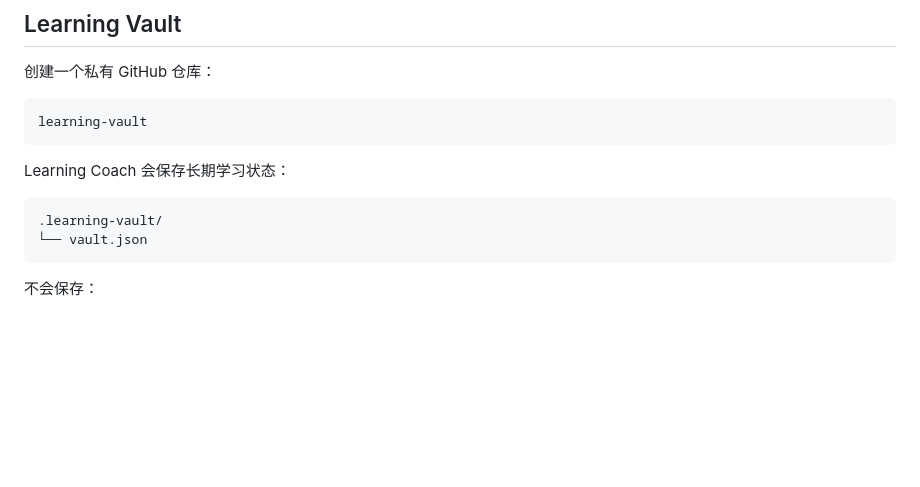
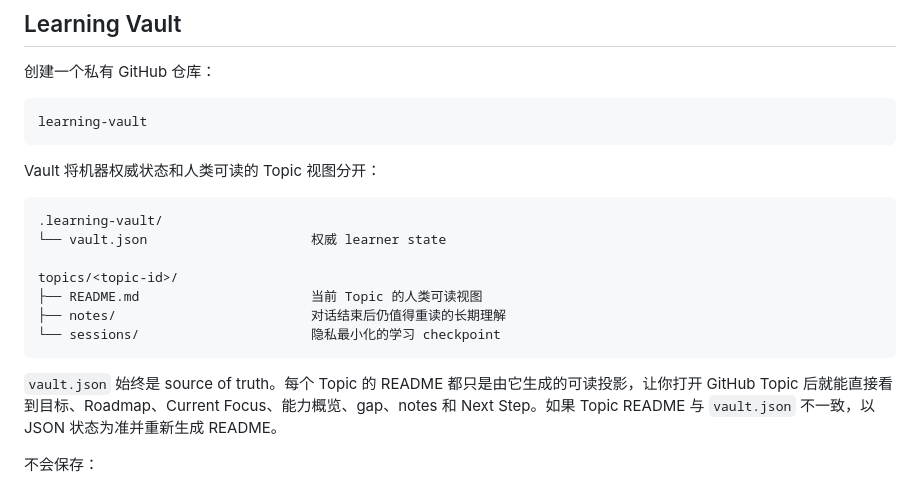
Before and after one commit to SShending/learning-coach, a Markdown page: README.zh-CN.md, the part around the change. GitHub-like rendering; blank space fills up the shorter version.

Commit message:
同步 Topic 可读投影文档

````diff
--- a/README.zh-CN.md
+++ b/README.zh-CN.md
@@ -140,12 +140,19 @@ Learning Coach 会恢复之前的学习状态，并从当前最有价值的下
 learning-vault
 ```
 
-Learning Coach 会保存长期学习状态：
+Vault 将机器权威状态和人类可读的 Topic 视图分开：
 
 ```text
 .learning-vault/
-└── vault.json
+└── vault.json                     权威 learner state
+
+topics/<topic-id>/
+├── README.md                      当前 Topic 的人类可读视图
+├── notes/                         对话结束后仍值得重读的长期理解
+└── sessions/                      隐私最小化的学习 checkpoint
 ```
+
+`vault.json` 始终是 source of truth。每个 Topic 的 README 都只是由它生成的可读投影，让你打开 GitHub Topic 后就能直接看到目标、Roadmap、Current Focus、能力概览、gap、notes 和 Next Step。如果 Topic README 与 `vault.json` 不一致，以 JSON 状态为准并重新生成 README。
 
 不会保存：
 
````
